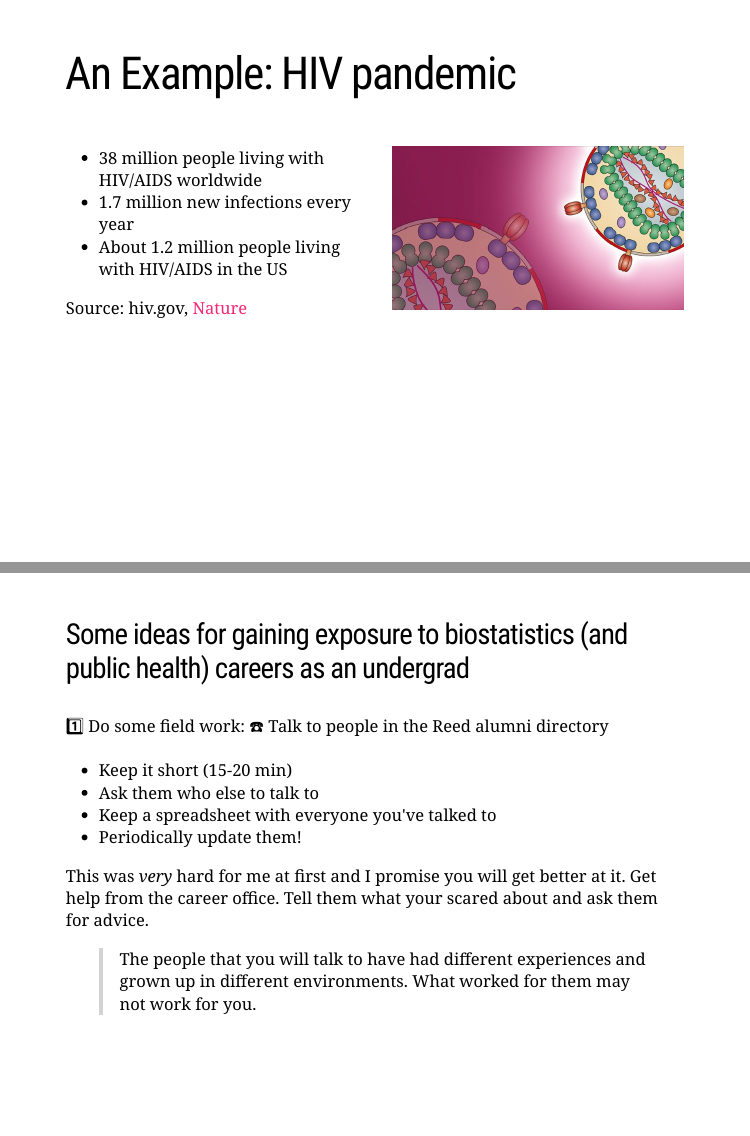
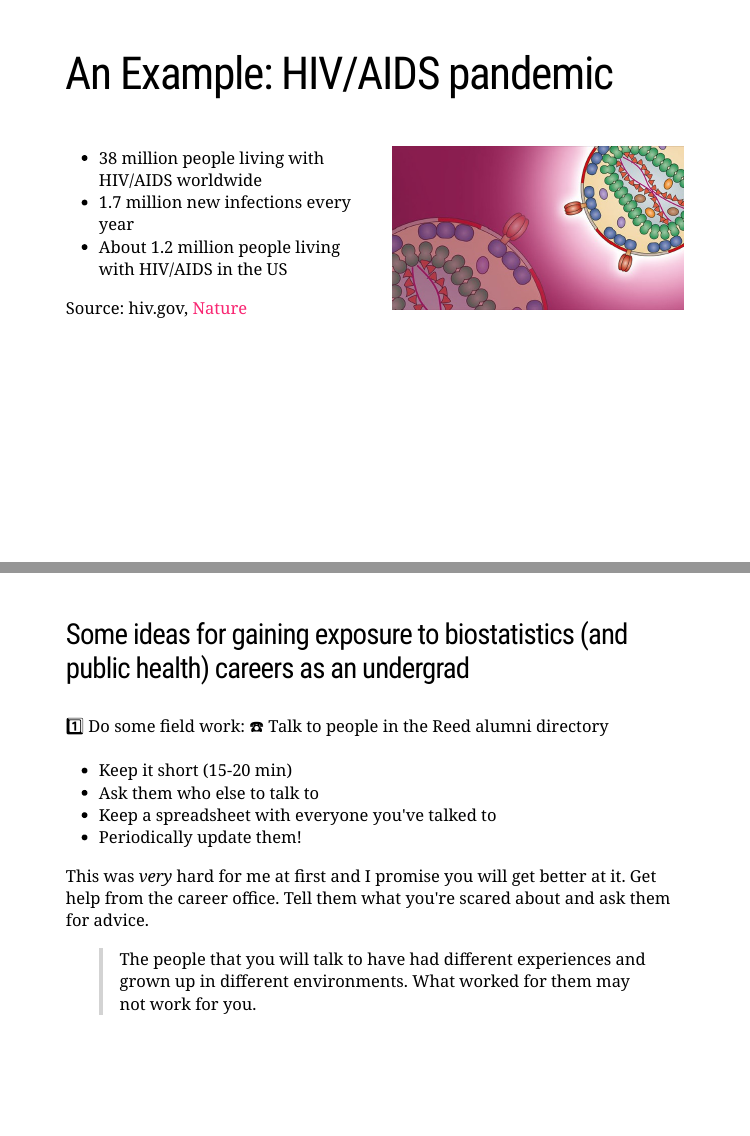
Before and after one commit to monicagerber/reed-college-biostats-talk, an R Markdown document (reed-college-biostats-talk.Rmd): pages 5 and 18 of 27, joined at a grey line. The pictures show the slides in the output file reed-college-biostats-talk.html that the author committed with the source; the slides are laid out offline by our stand-in for remark.js, each with all of its steps uncovered, in fonts that may differ from those the slides ask for, and without slide numbers, shadows or browser add-ons; a font, style sheet, LaTeX package, included part or bibliography that could not be used is replaced or left out.

Commit message:
Fix some typos

```diff
--- a/reed-college-biostats-talk.Rmd
+++ b/reed-college-biostats-talk.Rmd
@@ -80,7 +80,7 @@ Usually the objective is to make an inference about a population by studying a s
 
 ---
 
-# An Example: HIV pandemic
+# An Example: HIV/AIDS pandemic
 
 .pull-left[
 
@@ -313,7 +313,7 @@ knitr::include_graphics("images/asher-book.jpg")
 * Keep a spreadsheet with everyone you've talked to
 * Periodically update them!
 
-This was *very* hard for me at first and I promise you will get better at it. Get help from the career office. Tell them what your scared about and ask them for advice.
+This was *very* hard for me at first and I promise you will get better at it. Get help from the career office. Tell them what you're scared about and ask them for advice.
 
 > The people that you will talk to have had different experiences and grown up in different environments. What worked for them may not work for you.
 
```
Also changed, not shown: reed-college-biostats-talk.html.
